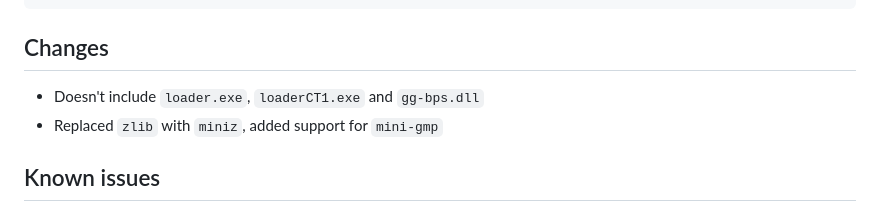
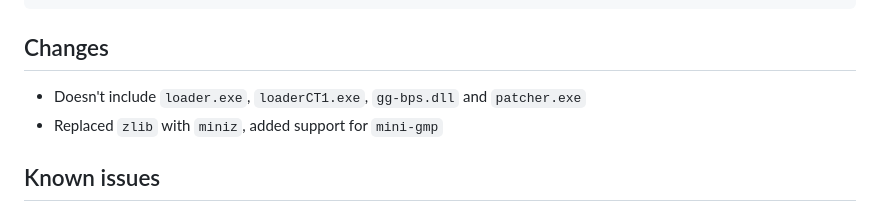
Before and after one commit to ritsuwastaken/open-l2encdec, a Markdown page: README.md, the part around the change. Rendered like a GitHub page.

````diff
--- a/README.md
+++ b/README.md
@@ -40,7 +40,7 @@ $ ./l2encdec -c decode -a rsa -m 75b4d6...e2039 -d 1d -w Lineage2Ver413 -o dec-f
 ```
 
 ## Changes
-- Doesn't include `loader.exe`, `loaderCT1.exe` and `gg-bps.dll`
+- Doesn't include `loader.exe`, `loaderCT1.exe`, `gg-bps.dll` and `patcher.exe`
 - Replaced `zlib` with `miniz`, added support for `mini-gmp`
 
 ## Known issues
````
